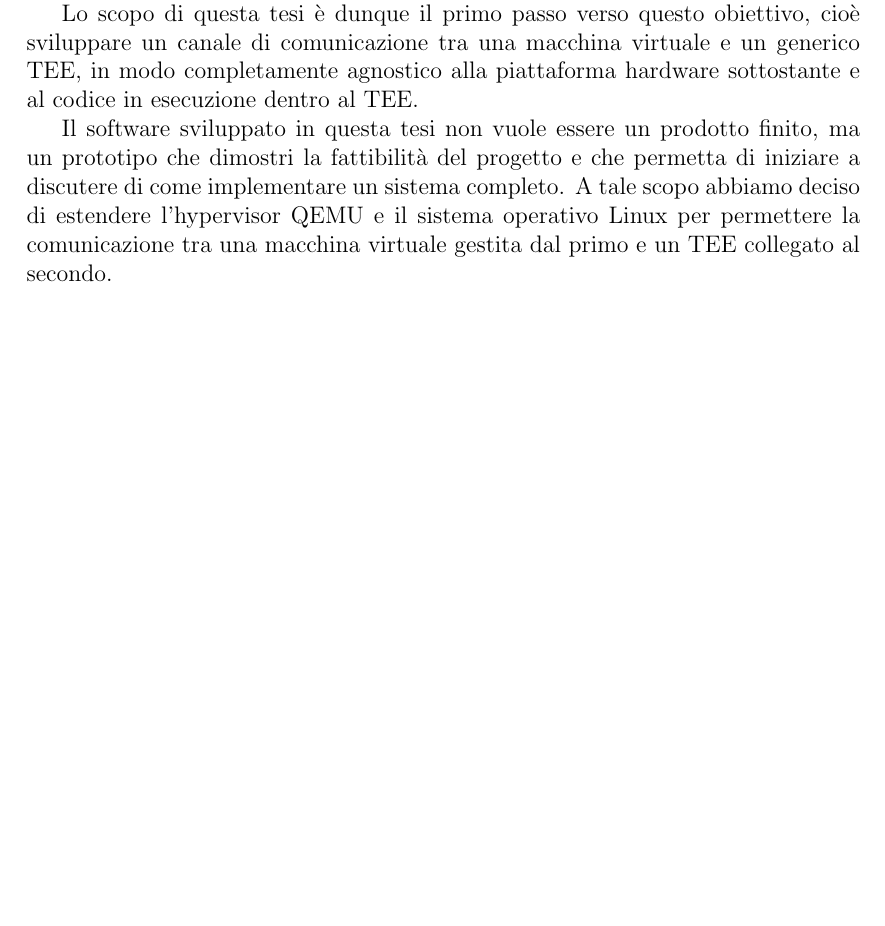
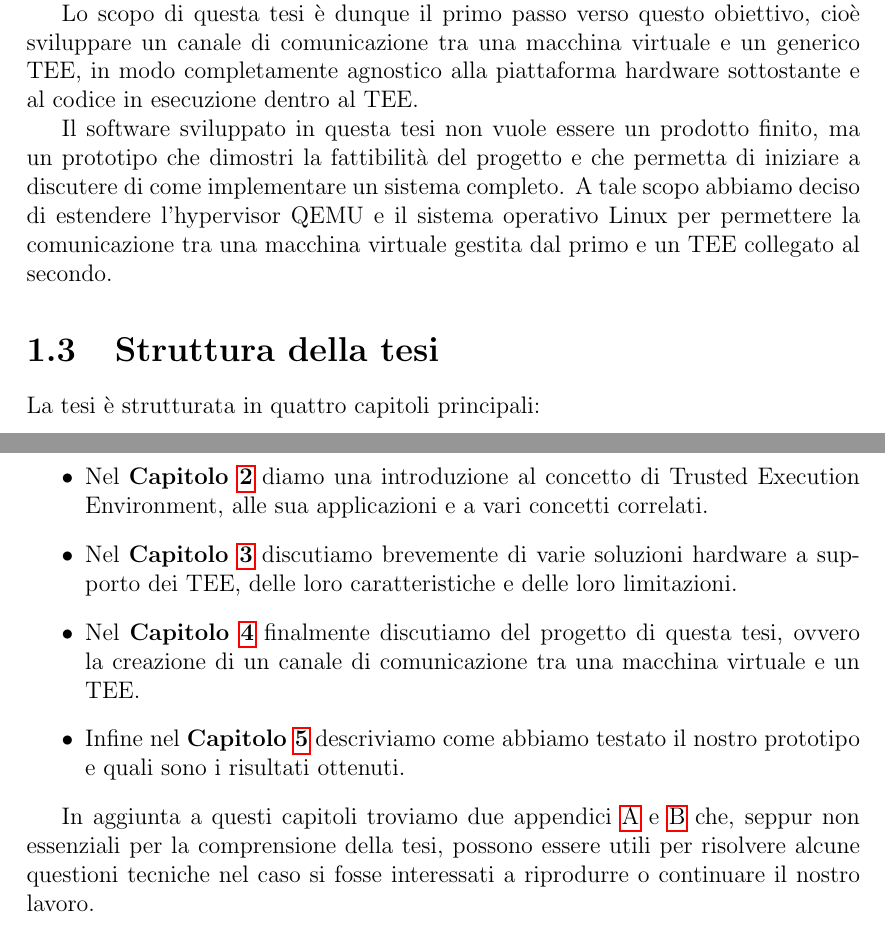
Before and after one commit to mrkct/tesi, a LaTeX document (main.tex): part of page 8 of 30 before the commit and two parts of pages 8 and 9 of 31 after it, the two joined at a grey line, cut so that both start at the same text, the shorter picture padded with empty space. Compiled offline with pdfLaTeX.

Commit message:
section struttura tesi

```diff
--- a/main.tex
+++ b/main.tex
@@ -304,4 +304,28 @@ A tale scopo abbiamo deciso di estendere l'hypervisor QEMU e il sistema
 operativo Linux per permettere la comunicazione tra una macchina virtuale
 gestita dal primo e un TEE collegato al secondo.
 
+\section{Struttura della tesi}
+\label{sec:struttura-tesi}
+La tesi è strutturata in quattro capitoli principali:
+\begin{itemize}
+    \item Nel \textbf{Capitolo \ref{chap:tee}} diamo una introduzione al
+    concetto di Trusted Execution Environment, alle sua applicazioni
+    e a vari concetti correlati.
+    \item Nel \textbf{Capitolo \ref{chap:hardware-supporto-tee}} discutiamo
+    brevemente di varie soluzioni hardware a supporto dei TEE, delle loro
+    caratteristiche e delle loro limitazioni.
+    \item Nel \textbf{Capitolo \ref{chap:passthrough-tee-qemu-linux}}
+    finalmente discutiamo del progetto di questa tesi, ovvero la creazione
+    di un canale di comunicazione tra una macchina virtuale e un TEE.
+    \item Infine nel \textbf{Capitolo \ref{chap:testing}} descriviamo
+    come abbiamo testato il nostro prototipo e quali sono i risultati
+    ottenuti.
+\end{itemize}
+
+In aggiunta a questi capitoli troviamo due appendici \ref{app:faketee} e
+\ref{app:impostazione-ambiente-sviluppo-testing} che, seppur non essenziali
+per la comprensione della tesi,
+possono essere utili per risolvere alcune questioni tecniche
+nel caso si fosse interessati a riprodurre o continuare il nostro lavoro.
+
 \chapter{Trusted Execution Environment}
```
Also changed, not shown: main.tex (6 more changed lines).
